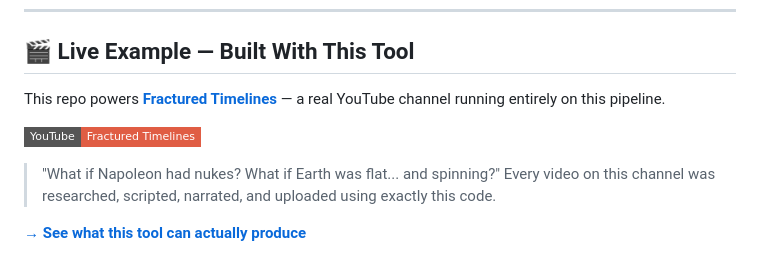
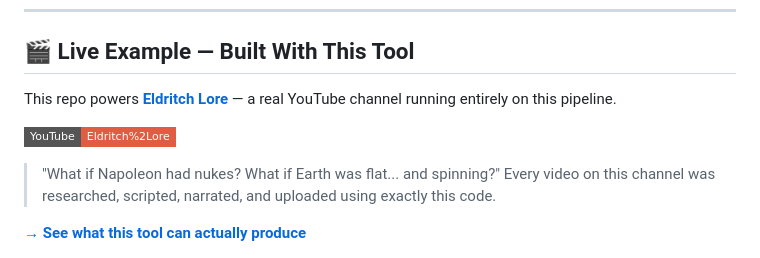
Before and after one commit to raunakpatil/youtube-agentic-ai-studio, a Markdown page: README.md, the part around the change. Drawn GitHub-style; badges without logos.

```diff
--- a/README.md
+++ b/README.md
@@ -48,9 +48,9 @@
 
 ## 🎬 Live Example — Built With This Tool
 
-This repo powers **[Fractured Timelines](https://www.youtube.com/@TheFracturedTimelines)** — a real YouTube channel running entirely on this pipeline.
+This repo powers **[Eldritch Lore](https://www.youtube.com/@EldritchLore)** — a real YouTube channel running entirely on this pipeline.
 
-[![Fractured Timelines](https://img.shields.io/badge/YouTube-Fractured%20Timelines-red?style=flat-square&logo=youtube)](https://www.youtube.com/@TheFracturedTimelines)
+[![Eldritch Lore](https://img.shields.io/badge/YouTube-Eldritch%2Lore-red?style=flat-square&logo=youtube)](https://www.youtube.com/@EldritchLore)
 
 > "What if Napoleon had nukes? What if Earth was flat... and spinning?"
 > Every video on this channel was researched, scripted, narrated, and uploaded using exactly this code.
```
